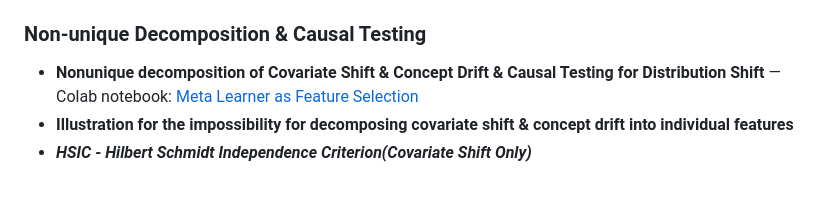
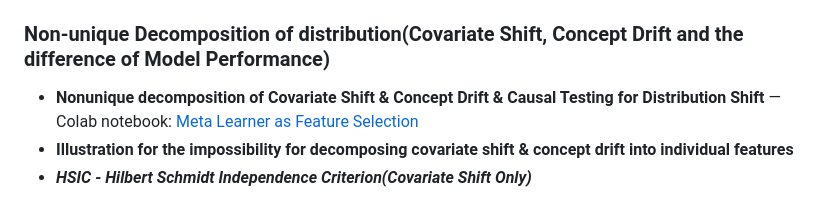
Before and after one commit to ruanhq-StatsML/FSDS-FeatureSelection_for_DistributionShift, a Markdown page: README.md, the part around the change. GitHub-like rendering.

```diff
--- a/README.md
+++ b/README.md
@@ -53,7 +53,7 @@ The benchmark includes the following methods, categorized by their underlying me
 - **`domain_classifier_VIMP_whole.py`**: RF VIMP adapter along with the other domain classifier methods
 - **`fetch_tabular_openml_datasets.py`**: Data preprocessing for 8 OpenML sklearn datasets; results stored in `real_data/tabular/`
 
-### Non-unique Decomposition & Causal Testing
+### Non-unique Decomposition of distribution(Covariate Shift, Concept Drift and the difference of Model Performance)
 
 - **Nonunique decomposition of Covariate Shift & Concept Drift & Causal Testing for Distribution Shift** — Colab notebook: [Meta Learner as Feature Selection](https://colab.research.google.com/drive/1w5fKyTqnWoKEfixGnpaZCMSzQg0IOr2)
 - **Illustration for the impossibility for decomposing covariate shift & concept drift into individual features**
```
